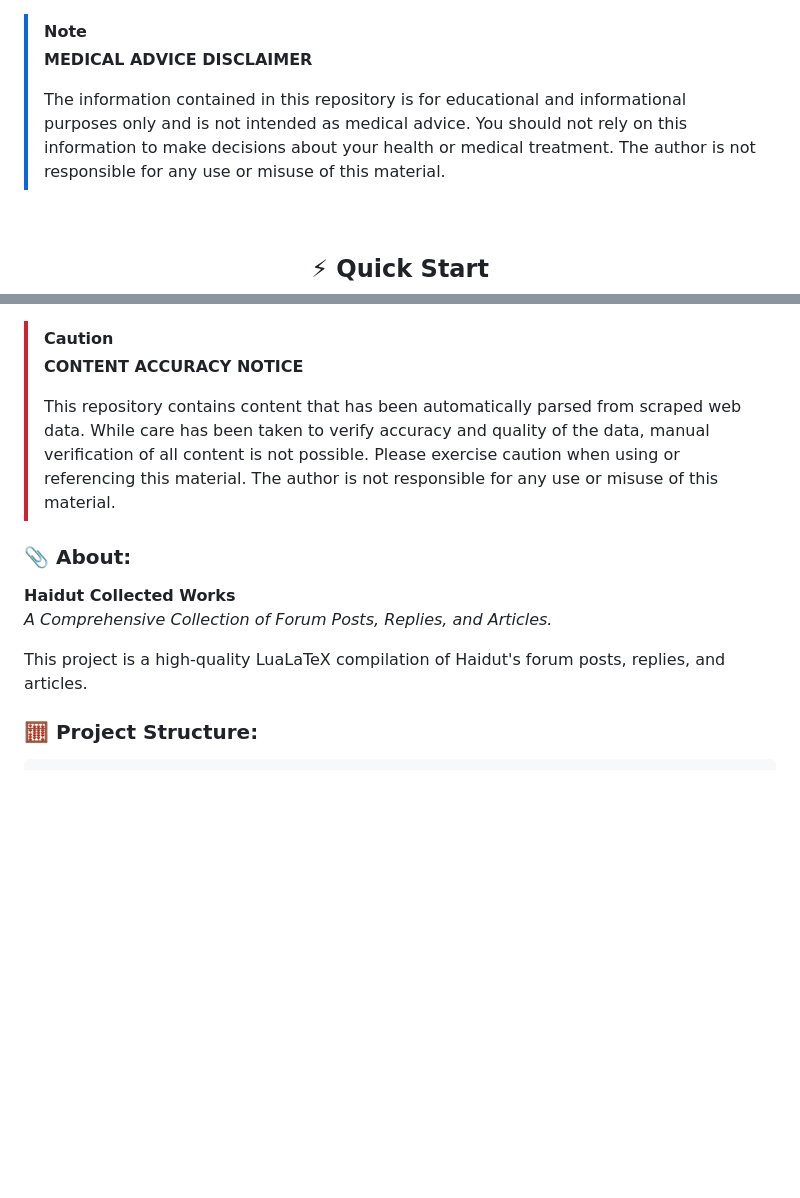
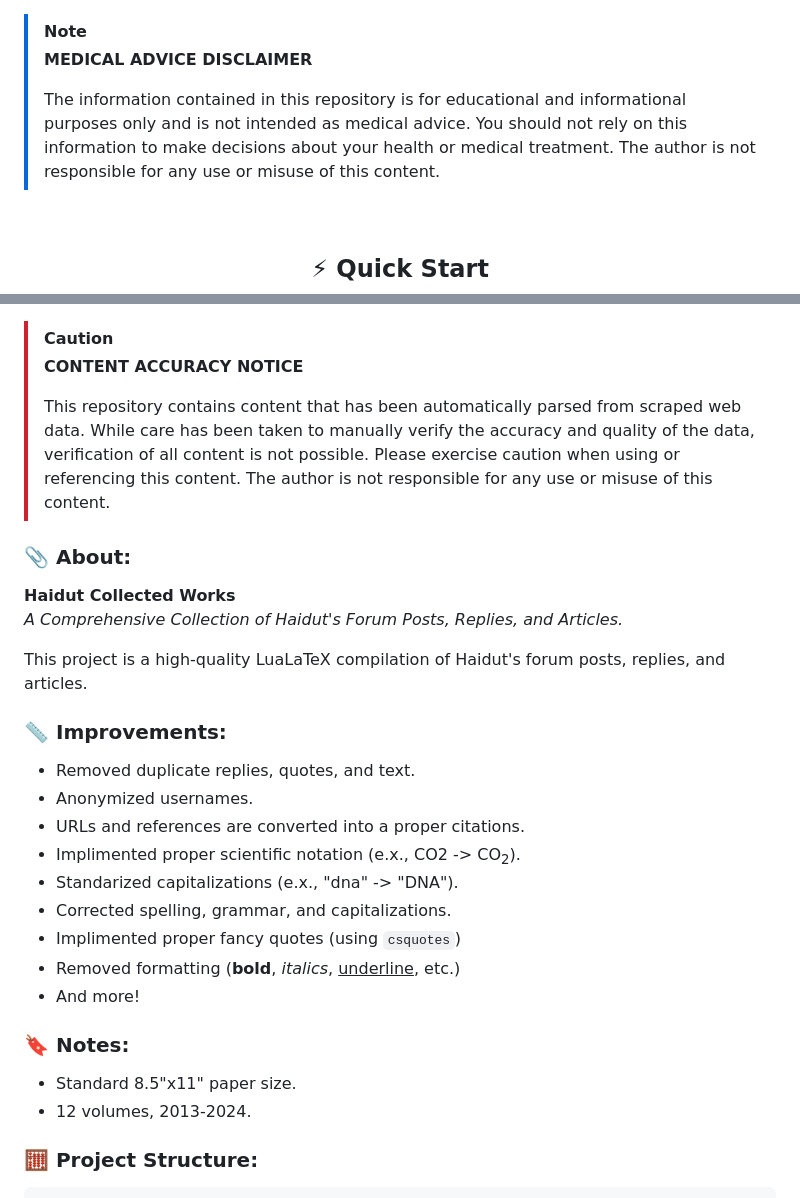
Before and after one commit to ibuybooks/haidut-collected-works, a Markdown page: README.md, 2 parts joined by grey strips. Drawn GitHub-style; blank space fills up the shorter version.

```diff
--- a/README.md
+++ b/README.md
@@ -27,7 +27,7 @@
 >[!NOTE]
 > **MEDICAL ADVICE DISCLAIMER**
 >
-> The information contained in this repository is for educational and informational purposes only and is not intended as medical advice. You should not rely on this information to make decisions about your health or medical treatment. The author is not responsible for any use or misuse of this material.
+> The information contained in this repository is for educational and informational purposes only and is not intended as medical advice. You should not rely on this information to make decisions about your health or medical treatment. The author is not responsible for any use or misuse of this content.
 
 <br>
 
@@ -51,15 +51,31 @@
 >[!CAUTION]
 > **CONTENT ACCURACY NOTICE**
 >
-> This repository contains content that has been automatically parsed from scraped web data. While care has been taken to verify accuracy and quality of the data, manual verification of all content is not possible. Please exercise caution when using or referencing this material. The author is not responsible for any use or misuse of this material.
+> This repository contains content that has been automatically parsed from scraped web data. While care has been taken to manually verify the accuracy and quality of the data, verification of all content is not possible. Please exercise caution when using or referencing this content. The author is not responsible for any use or misuse of this content.
 
 <h3>📎 About:</h3>
 
 **Haidut Collected Works**
-*A Comprehensive Collection of Forum Posts, Replies, and Articles.*
+*A Comprehensive Collection of Haidut's Forum Posts, Replies, and Articles.*
 
 This project is a high-quality LuaLaTeX compilation of Haidut's forum posts, replies, and articles.
 
+<h3>📏 Improvements:</h3>
+
+- Removed duplicate replies, quotes, and text.
+- Anonymized usernames.
+- URLs and references are converted into a proper citations.
+- Implimented proper scientific notation (e.x., CO2 -> CO<sub>2</sub>).
+- Standarized capitalizations (e.x., "dna" -> "DNA").
+- Corrected spelling, grammar, and capitalizations.
+- Implimented proper fancy quotes (using `csquotes`)
+- Removed formatting (**bold**, *italics*, <ins>underline</ins>, etc.)
+- And more!
+
+<h3>🔖 Notes:</h3>
+
+- Standard 8.5"x11" paper size.
+- 12 volumes, 2013-2024.
 
 <h3>🧮 Project Structure:</h3>
 
```
Also changed, not shown: other parts of README.md (+6 -0 lines).
